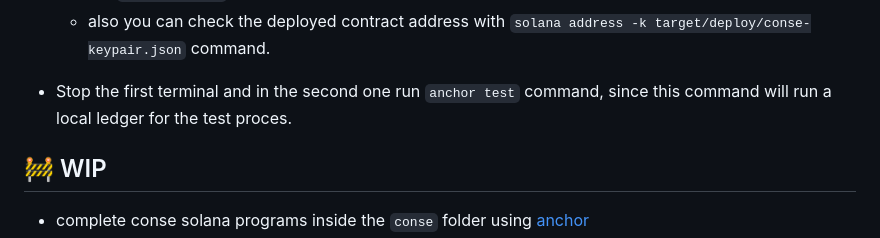
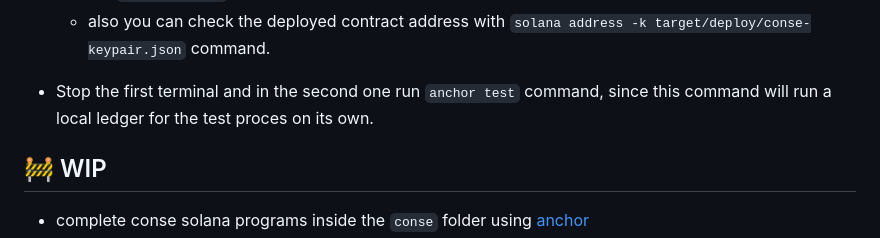
Before and after one commit to wildonion/gem, a Markdown page: README.md, the part around the change. Rendered like a GitHub page.

````diff
--- a/README.md
+++ b/README.md
@@ -50,7 +50,7 @@ skill divorce afraid nice surface poverty host bright narrow media disorder tuna
     * remember to change the program id in `declare_id` in `lib.rs` and `[programs.localnet]` section, the `conse` field inside the `Anchor.toml` with the deployed address of the contract which is the output of the ```anchor deploy``` command.
     * also you can check the deployed contract address with ```solana address -k target/deploy/conse-keypair.json``` command.
 
-* Stop the first terminal and in the second one run ```anchor test``` command, since this command will run a local ledger for the test proces.
+* Stop the first terminal and in the second one run ```anchor test``` command, since this command will run a local ledger for the test proces on its own.
 
 ## 🚧 WIP
 
````
